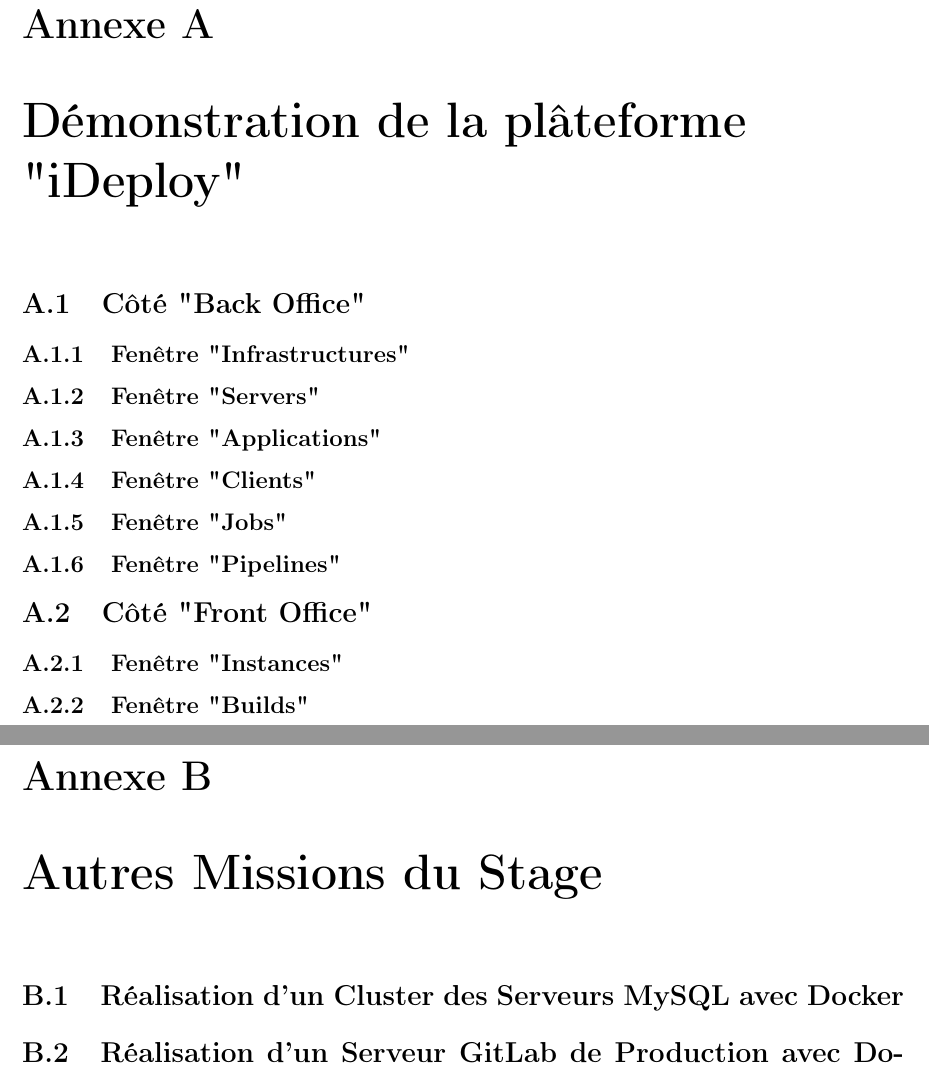
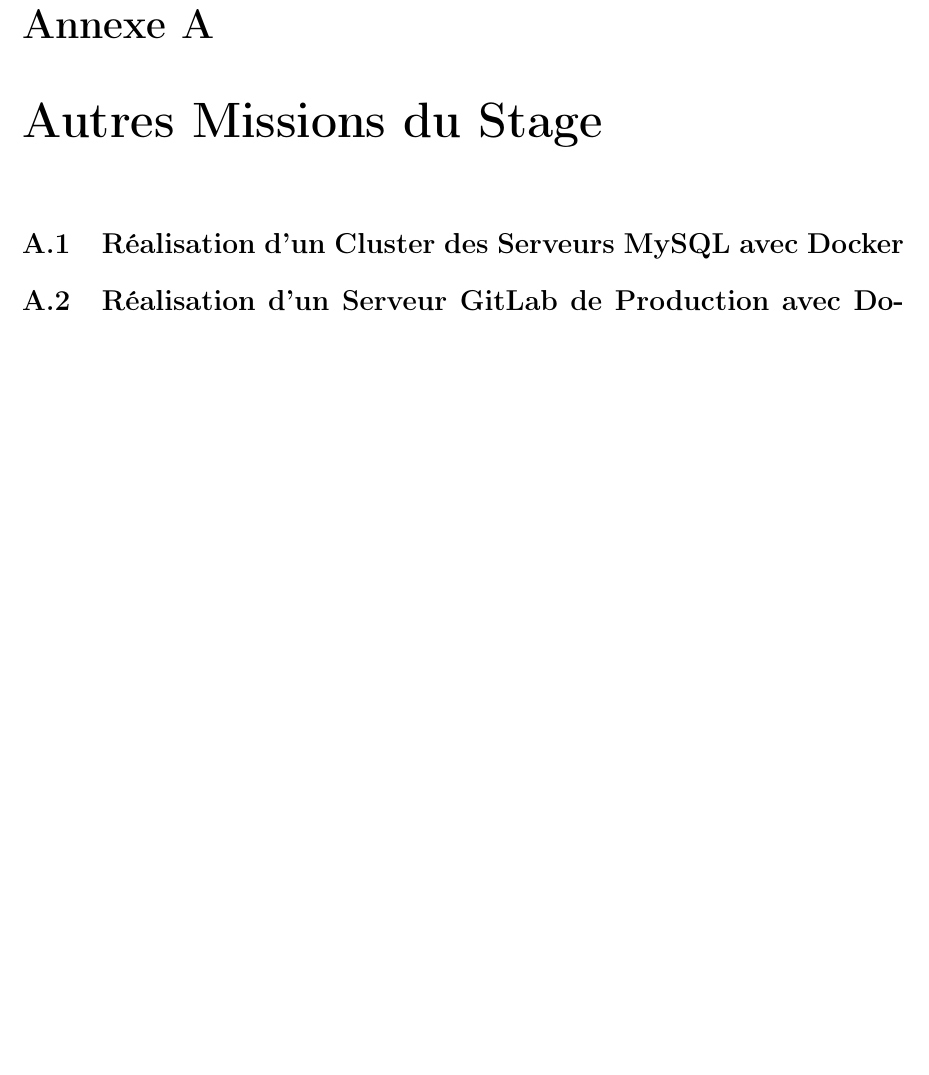
Before and after one commit to elouizbadr/rapport-fycomputing, a LaTeX document (main.tex, which reads annexes.tex): two parts of pages 36 and 37 of 38 before the commit and part of page 36 of 37 after it, the two joined at a grey line, cut so that both start at the same text, the shorter picture padded with empty space. Compiled offline with pdfLaTeX.

Commit message:
Update annexes!

```diff
--- a/annexes.tex
+++ b/annexes.tex
@@ -1,26 +1,4 @@
 \begin{appendices}
-
-\chapter{Démonstration de la plâteforme "iDeploy"}
-
-\section{Côté "Back Office"}
-
-\subsection{Fenêtre "Infrastructures"}
-
-\subsection{Fenêtre "Servers"}
-
-\subsection{Fenêtre "Applications"}
-
-\subsection{Fenêtre "Clients"}
-
-\subsection{Fenêtre "Jobs"}
-
-\subsection{Fenêtre "Pipelines"}
-
-\section{Côté "Front Office"}
-
-\subsection{Fenêtre "Instances"}
-
-\subsection{Fenêtre "Builds"}
 
 \chapter{Autres Missions du Stage}
 
```
